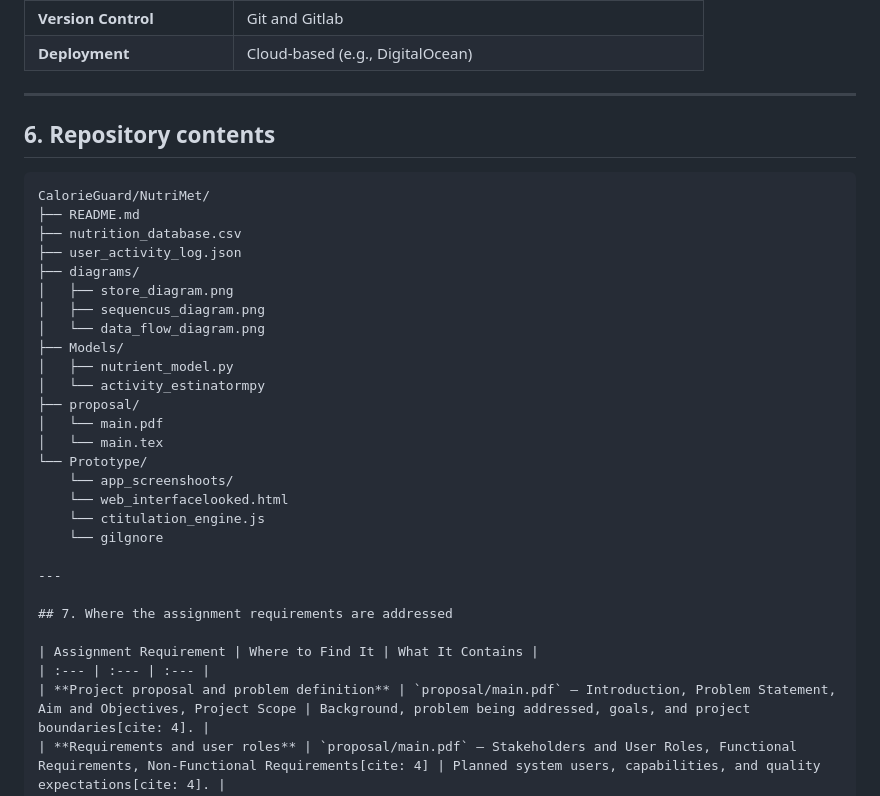
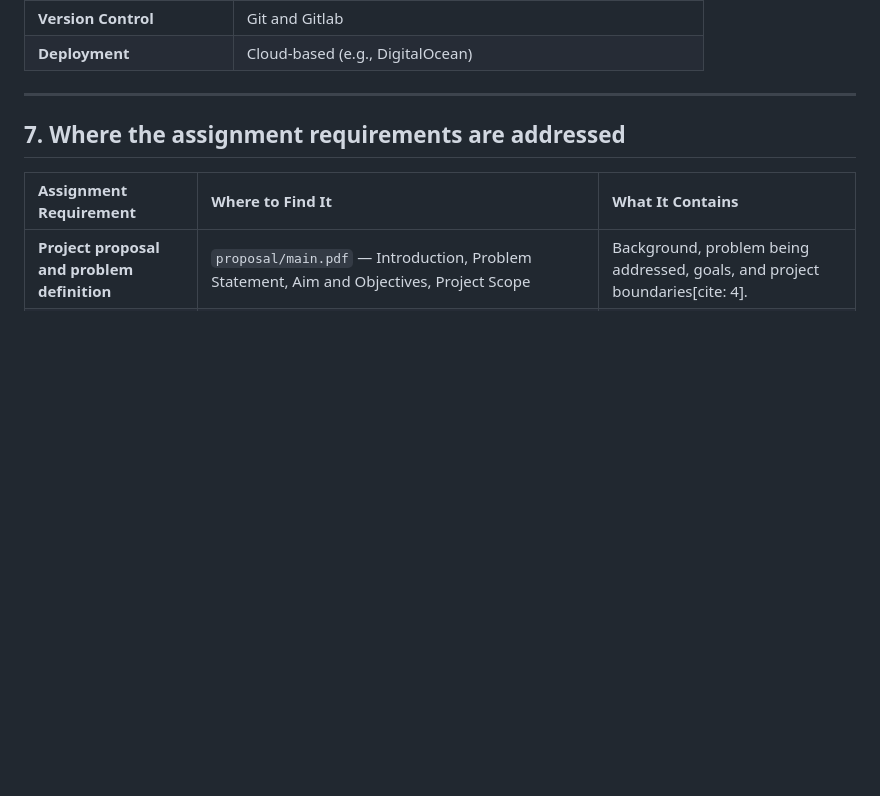
Before and after one commit to Iffat-Squirrel-7/NutriMet-Context-Aware-Daily-Calorie-Energy-Expenditure-Estimator, a Markdown page: README.md, the part around the change. Rendered like a GitHub page; blank space fills up the shorter version.

Commit message:
Remove repository contents section from README
Removed section detailing repository contents and fixed formatting issues.

````diff
--- a/README.md
+++ b/README.md
@@ -65,30 +65,7 @@ NutriMet proposes a local food database and smart adjustment algorithms and thei
 | **Deployment** | Cloud-based (e.g., DigitalOcean) |
 
 ---
-## 6. Repository contents
 
-```text
-CalorieGuard/NutriMet/
-├── README.md
-├── nutrition_database.csv
-├── user_activity_log.json
-├── diagrams/
-│   ├── store_diagram.png
-│   ├── sequencus_diagram.png
-│   └── data_flow_diagram.png
-├── Models/
-│   ├── nutrient_model.py
-│   └── activity_estinatormpy
-├── proposal/
-│   └── main.pdf
-│   └── main.tex
-└── Prototype/
-    └── app_screenshoots/
-    └── web_interfacelooked.html
-    └── ctitulation_engine.js
-    └── gilgnore
-
----
 
 ## 7. Where the assignment requirements are addressed
 
````
